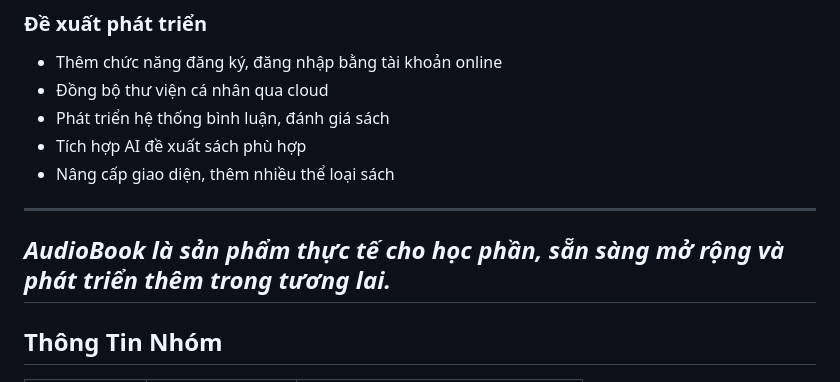
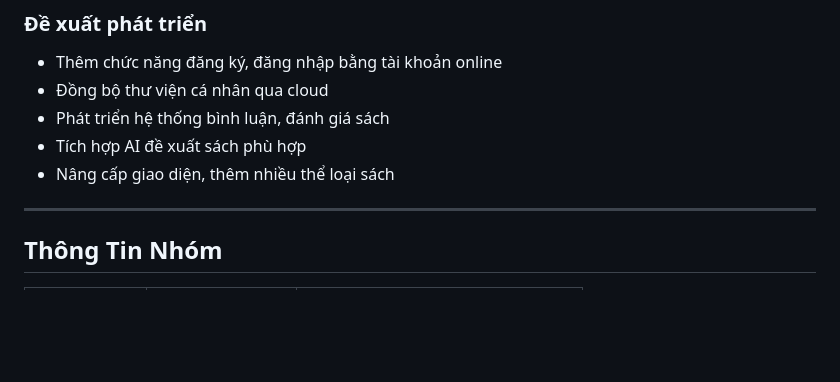
Before and after one commit to DangDacTu/2025_LTTBDD_N05_Nhom10, a Markdown page: README.md, the part around the change. GitHub-like rendering; blank space fills up the shorter version.

```diff
--- a/README.md
+++ b/README.md
@@ -148,8 +148,6 @@ audio_book/
 - Nâng cấp giao diện, thêm nhiều thể loại sách
 
 ---
-*AudioBook là sản phẩm thực tế cho học phần, sẵn sàng mở rộng và phát triển thêm trong tương lai.*
----
 ## Thông Tin Nhóm
 | Thành viên | Mã số sinh viên | Email |
 |-------------|------------------|------|
```
